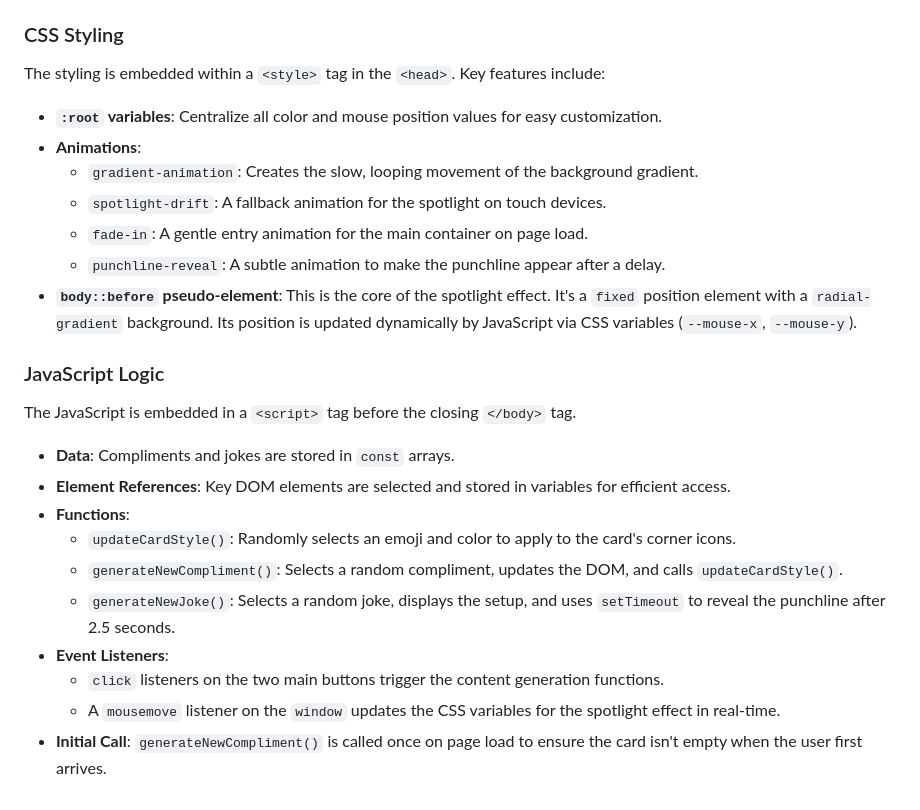
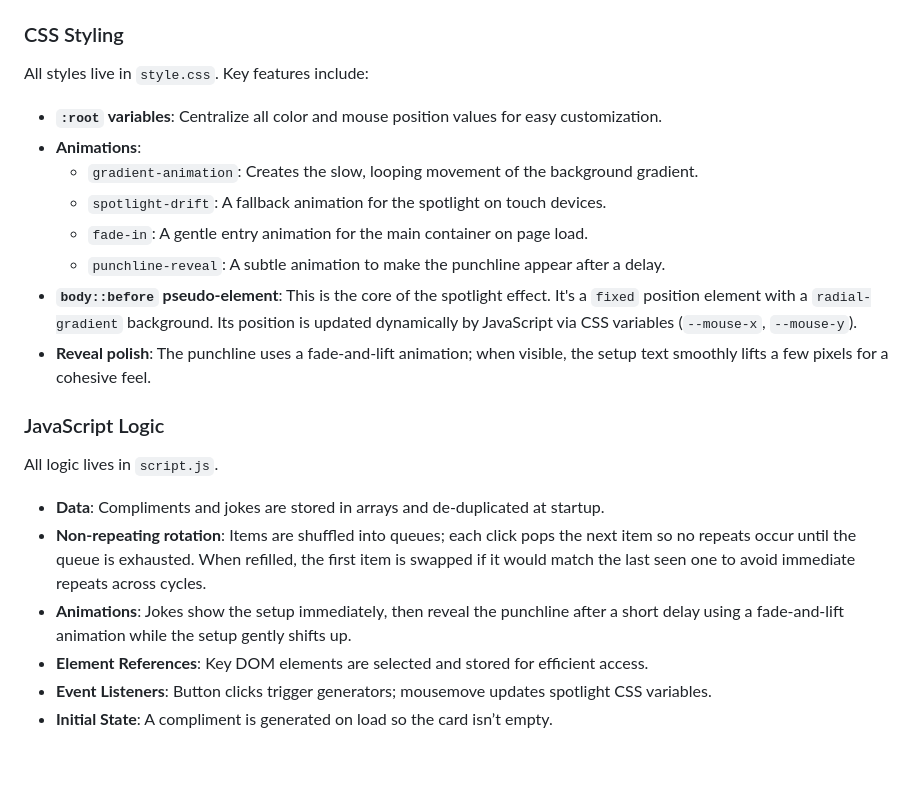
Before and after one commit to JacintoDesign/compliment-generator, a Markdown page: README.md, the part around one of its changes. Drawn GitHub-style; blank space fills up the shorter version.

```diff
--- a/README.md
+++ b/README.md
@@ -64,7 +70,7 @@ The `<body>` contains a single `<main class="container">` which holds:
 
 ### CSS Styling
 
-The styling is embedded within a `<style>` tag in the `<head>`. Key features include:
+All styles live in `style.css`. Key features include:
 
 -   **`:root` variables**: Centralize all color and mouse position values for easy customization.
 -   **Animations**:
@@ -73,18 +79,15 @@ The styling is embedded within a `<style>` tag in the `<head>`. Key features inc
     -   `fade-in`: A gentle entry animation for the main container on page load.
     -   `punchline-reveal`: A subtle animation to make the punchline appear after a delay.
 -   **`body::before` pseudo-element**: This is the core of the spotlight effect. It's a `fixed` position element with a `radial-gradient` background. Its position is updated dynamically by JavaScript via CSS variables (`--mouse-x`, `--mouse-y`).
+-   **Reveal polish**: The punchline uses a fade-and-lift animation; when visible, the setup text smoothly lifts a few pixels for a cohesive feel.
 
 ### JavaScript Logic
 
-The JavaScript is embedded in a `<script>` tag before the closing `</body>` tag.
+All logic lives in `script.js`.
 
--   **Data**: Compliments and jokes are stored in `const` arrays.
--   **Element References**: Key DOM elements are selected and stored in variables for efficient access.
--   **Functions**:
-    -   `updateCardStyle()`: Randomly selects an emoji and color to apply to the card's corner icons.
-    -   `generateNewCompliment()`: Selects a random compliment, updates the DOM, and calls `updateCardStyle()`.
-    -   `generateNewJoke()`: Selects a random joke, displays the setup, and uses `setTimeout` to reveal the punchline after 2.5 seconds.
--   **Event Listeners**:
-    -   `click` listeners on the two main buttons trigger the content generation functions.
-    -   A `mousemove` listener on the `window` updates the CSS variables for the spotlight effect in real-time.
--   **Initial Call**: `generateNewCompliment()` is called once on page load to ensure the card isn't empty when the user first arrives.
+-   **Data**: Compliments and jokes are stored in arrays and de-duplicated at startup.
+-   **Non-repeating rotation**: Items are shuffled into queues; each click pops the next item so no repeats occur until the queue is exhausted. When refilled, the first item is swapped if it would match the last seen one to avoid immediate repeats across cycles.
+-   **Animations**: Jokes show the setup immediately, then reveal the punchline after a short delay using a fade-and-lift animation while the setup gently shifts up.
+-   **Element References**: Key DOM elements are selected and stored for efficient access.
+-   **Event Listeners**: Button clicks trigger generators; mousemove updates spotlight CSS variables.
+-   **Initial State**: A compliment is generated on load so the card isn’t empty.
```
Also changed, not shown: other parts of README.md (+16 -10 lines).
